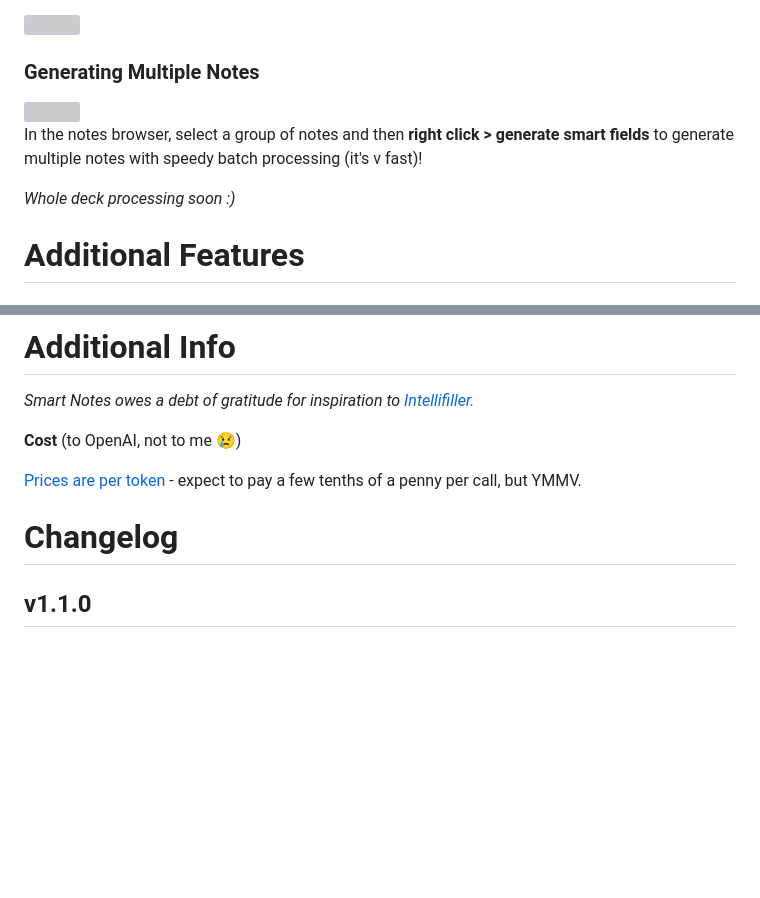
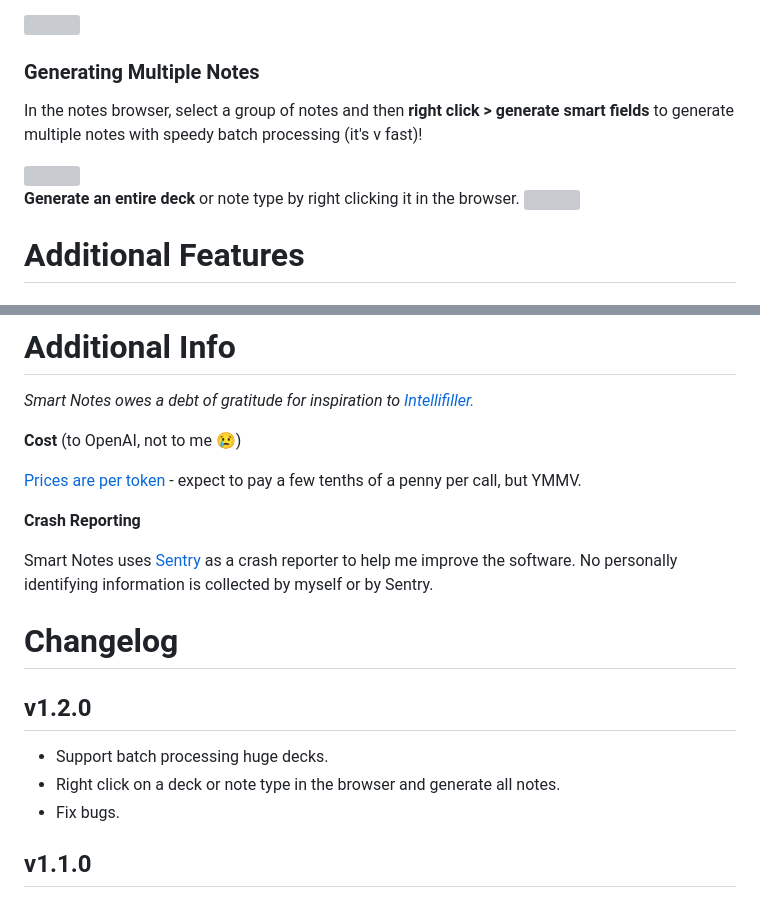
Before and after one commit to piazzatron/anki-smart-notes, a Markdown page: README.md, 2 parts joined by grey strips. Drawn GitHub-style; blank space fills up the shorter version; grey boxes are pictures that could not be loaded.

```diff
--- a/README.md
+++ b/README.md
@@ -109,11 +109,12 @@ Alternatively, to generate a single smart field and leave the rest of the note u
 
 ### **Generating Multiple Notes**
 
+In the notes browser, select a group of notes and then **right click > generate smart fields** to generate multiple notes with speedy batch processing (it's v fast)!
+
 <img src="https://piazzatron.github.io/anki-smart-notes/resources/screenshots/batch.png?raw=true" height="250px" />
 
-In the notes browser, select a group of notes and then **right click > generate smart fields** to generate multiple notes with speedy batch processing (it's v fast)!
-
-_Whole deck processing soon :)_
+**Generate an entire deck** or note type by right clicking it in the browser.
+<img src="https://piazzatron.github.io/anki-smart-notes/resources/screenshots/edit_deck.png?raw=true" height="250px" />
 
 </br>
 
@@ -141,7 +142,17 @@ _Smart Notes owes a debt of gratitude for inspiration to <a href="https://ankiwe
 
 </br>
 
+**Crash Reporting**
+
+Smart Notes uses <a href="https://sentry.io/">Sentry</a> as a crash reporter to help me improve the software. No personally identifying information is collected by myself or by Sentry.
+
 # Changelog
+
+## v1.2.0
+
+- Support batch processing huge decks.
+- Right click on a deck or note type in the browser and generate all notes.
+- Fix bugs.
 
 ## v1.1.0
 
```
Also changed, not shown: resources/screenshots/edit_deck.png (added).
